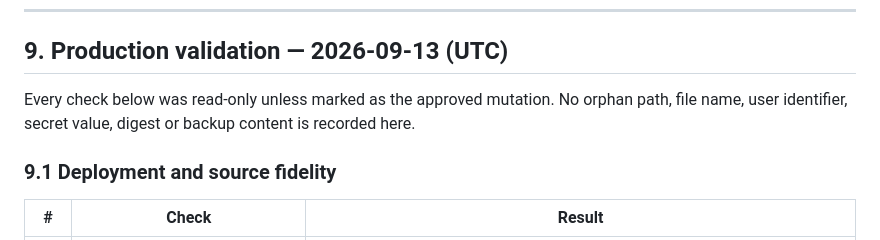
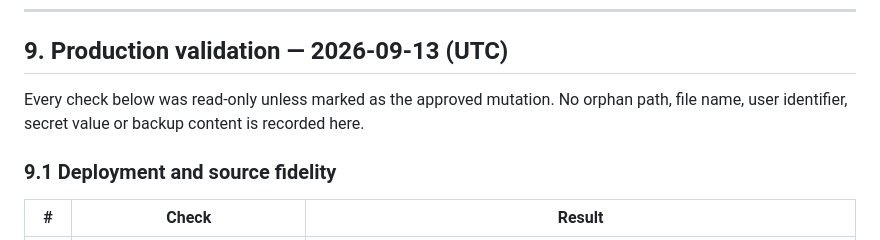
Before and after one commit to nani6hi/stagerz-app, a Markdown page: analysis/phase-21.8b/validation.md, the part around the change. Rendered like a GitHub page.

```diff
--- a/analysis/phase-21.8b/validation.md
+++ b/analysis/phase-21.8b/validation.md
@@ -123,7 +123,7 @@ No deployment, invocation, secret or environment change, Storage removal, databa
 
 ## 9. Production validation — 2026-09-13 (UTC)
 
-Every check below was read-only unless marked as the approved mutation. No orphan path, file name, user identifier, secret value, digest or backup content is recorded here.
+Every check below was read-only unless marked as the approved mutation. No orphan path, file name, user identifier, secret value or backup content is recorded here.
 
 ### 9.1 Deployment and source fidelity
 
```
Also changed, not shown: analysis/phase-21.8b/phase-definition.md (+1 -1 lines).
